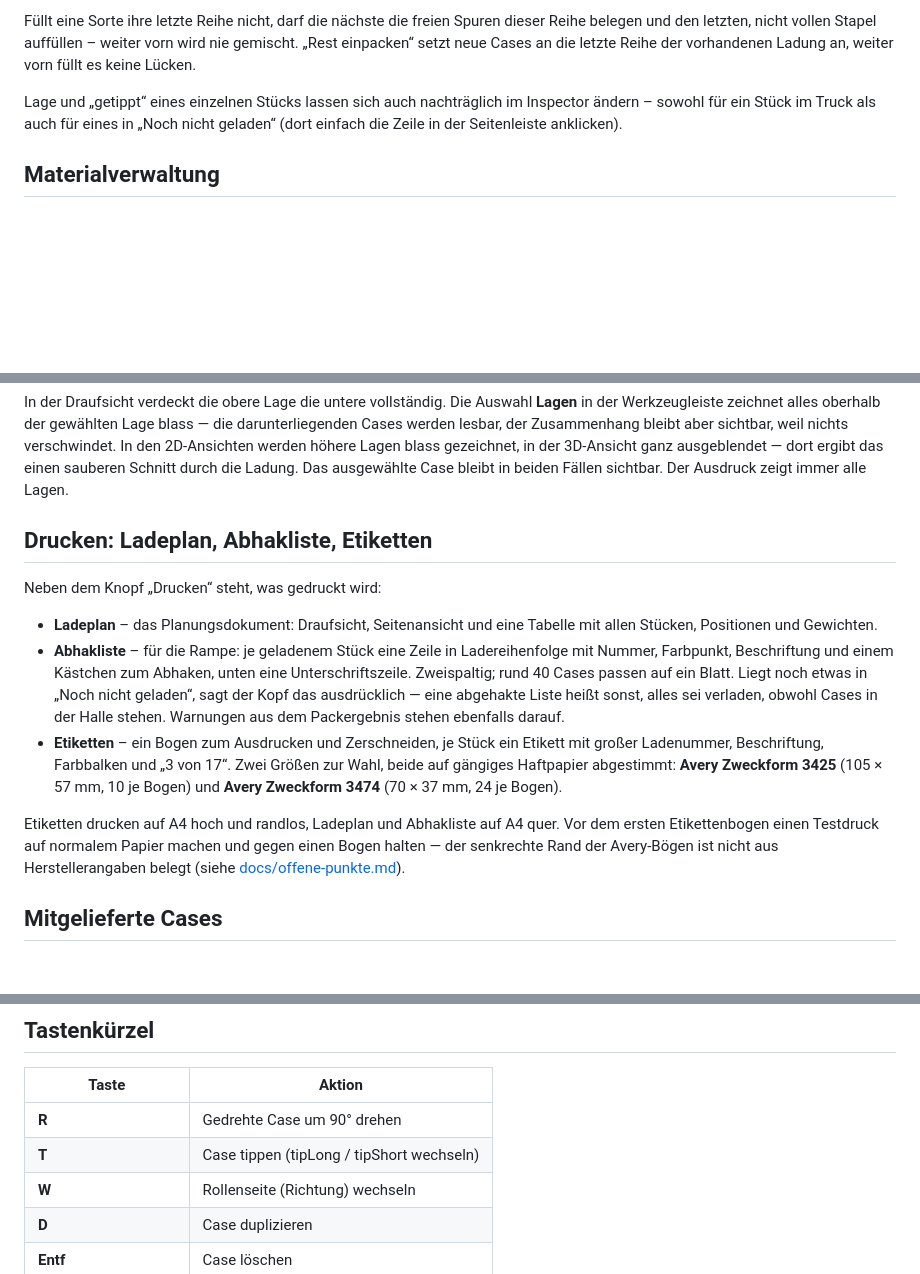
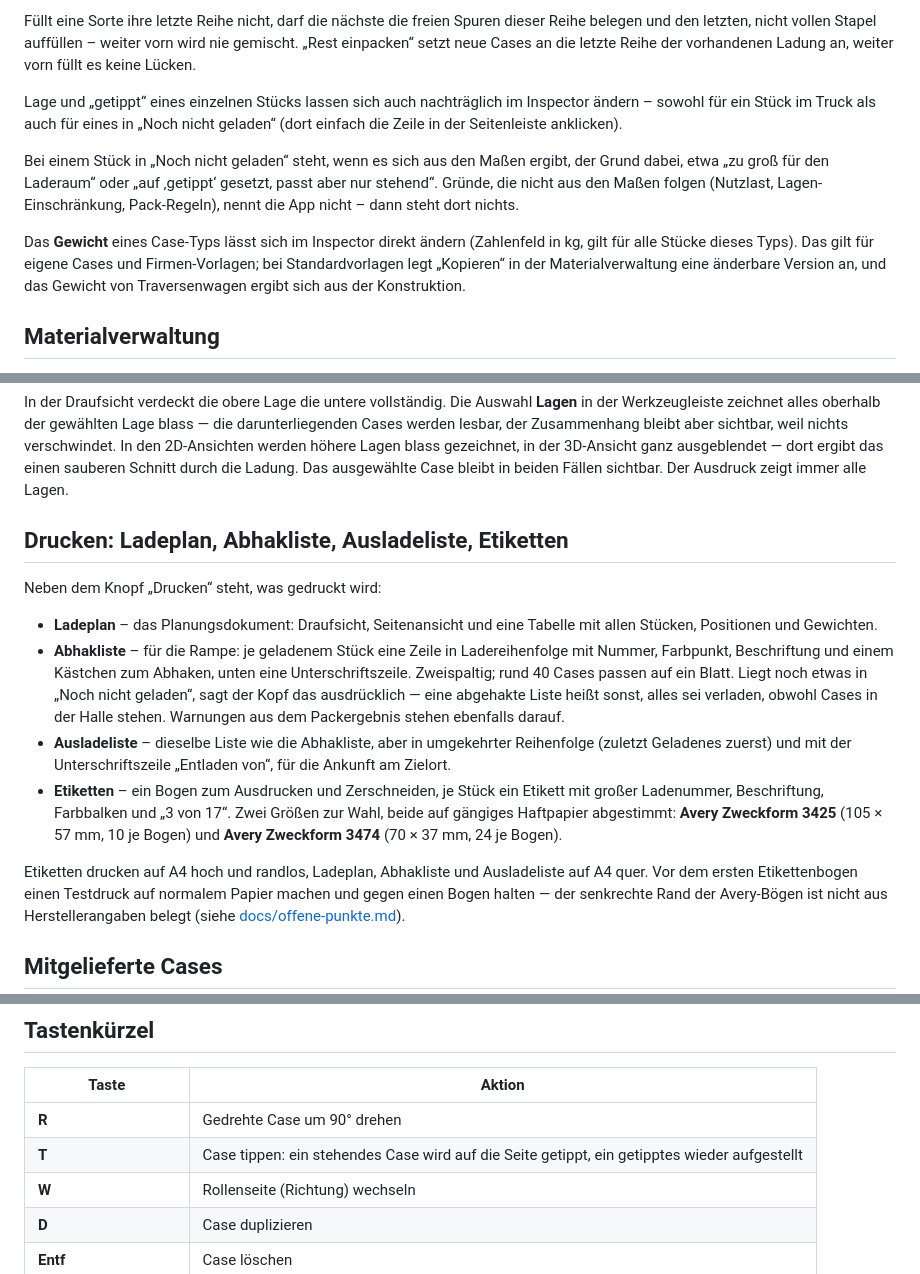
Before and after one commit to M4dm0nky/Truckload, a Markdown page: README.md, 3 parts joined by grey strips. GitHub-like rendering; blank space fills up the shorter version.

Commit message:
docs: offene Punkte, Architektur und README nach Abschluss Teil 1 nachgezogen
Co-Authored-By: Claude Sonnet 5.5 <noreply@anthropic.com>

```diff
--- a/README.md
+++ b/README.md
@@ -125,6 +125,16 @@ Lage und „getippt“ eines einzelnen Stücks lassen sich auch nachträglich im
 – sowohl für ein Stück im Truck als auch für eines in „Noch nicht geladen“ (dort einfach die
 Zeile in der Seitenleiste anklicken).
 
+Bei einem Stück in „Noch nicht geladen“ steht, wenn es sich aus den Maßen ergibt, der Grund dabei,
+etwa „zu groß für den Laderaum“ oder „auf ‚getippt‘ gesetzt, passt aber nur stehend“. Gründe, die
+nicht aus den Maßen folgen (Nutzlast, Lagen-Einschränkung, Pack-Regeln), nennt die App nicht –
+dann steht dort nichts.
+
+Das **Gewicht** eines Case-Typs lässt sich im Inspector direkt ändern (Zahlenfeld in kg, gilt für
+alle Stücke dieses Typs). Das gilt für eigene Cases und Firmen-Vorlagen; bei Standardvorlagen
+legt „Kopieren“ in der Materialverwaltung eine änderbare Version an, und das Gewicht von
+Traversenwagen ergibt sich aus der Konstruktion.
+
 ## Materialverwaltung
 
 Die Materialverwaltung ist ein eigener Bereich für den Bestand an Cases, Traversen und
@@ -200,7 +210,7 @@ werden lesbar, der Zusammenhang bleibt aber sichtbar, weil nichts verschwindet.
 ergibt das einen sauberen Schnitt durch die Ladung. Das ausgewählte Case bleibt in beiden
 Fällen sichtbar. Der Ausdruck zeigt immer alle Lagen.
 
-## Drucken: Ladeplan, Abhakliste, Etiketten
+## Drucken: Ladeplan, Abhakliste, Ausladeliste, Etiketten
 
 Neben dem Knopf „Drucken“ steht, was gedruckt wird:
 
@@ -211,12 +221,14 @@ Neben dem Knopf „Drucken“ steht, was gedruckt wird:
   Zweispaltig; rund 40 Cases passen auf ein Blatt. Liegt noch etwas in „Noch nicht geladen“,
   sagt der Kopf das ausdrücklich — eine abgehakte Liste heißt sonst, alles sei verladen,
   obwohl Cases in der Halle stehen. Warnungen aus dem Packergebnis stehen ebenfalls darauf.
+- **Ausladeliste** – dieselbe Liste wie die Abhakliste, aber in umgekehrter Reihenfolge (zuletzt
+  Geladenes zuerst) und mit der Unterschriftszeile „Entladen von“, für die Ankunft am Zielort.
 - **Etiketten** – ein Bogen zum Ausdrucken und Zerschneiden, je Stück ein Etikett mit großer
   Ladenummer, Beschriftung, Farbbalken und „3 von 17“. Zwei Größen zur Wahl, beide auf
   gängiges Haftpapier abgestimmt: **Avery Zweckform 3425** (105 × 57 mm, 10 je Bogen) und
   **Avery Zweckform 3474** (70 × 37 mm, 24 je Bogen).
 
-Etiketten drucken auf A4 hoch und randlos, Ladeplan und Abhakliste auf A4 quer. Vor dem ersten
+Etiketten drucken auf A4 hoch und randlos, Ladeplan, Abhakliste und Ausladeliste auf A4 quer. Vor dem ersten
 Etikettenbogen einen Testdruck auf normalem Papier machen und gegen einen Bogen halten — der
 senkrechte Rand der Avery-Bögen ist nicht aus Herstellerangaben belegt (siehe
 [docs/offene-punkte.md](docs/offene-punkte.md)).
@@ -264,7 +276,7 @@ jederzeit nachtragen.
 | Taste | Aktion |
 |-------|--------|
 | **R** | Gedrehte Case um 90° drehen |
-| **T** | Case tippen (tipLong / tipShort wechseln) |
+| **T** | Case tippen: ein stehendes Case wird auf die Seite getippt, ein getipptes wieder aufgestellt |
 | **W** | Rollenseite (Richtung) wechseln |
 | **D** | Case duplizieren |
 | **Entf** | Case löschen |
```
Also changed, not shown: docs/architektur.md (+32 -5 lines), docs/offene-punkte.md (+31 -57 lines).
